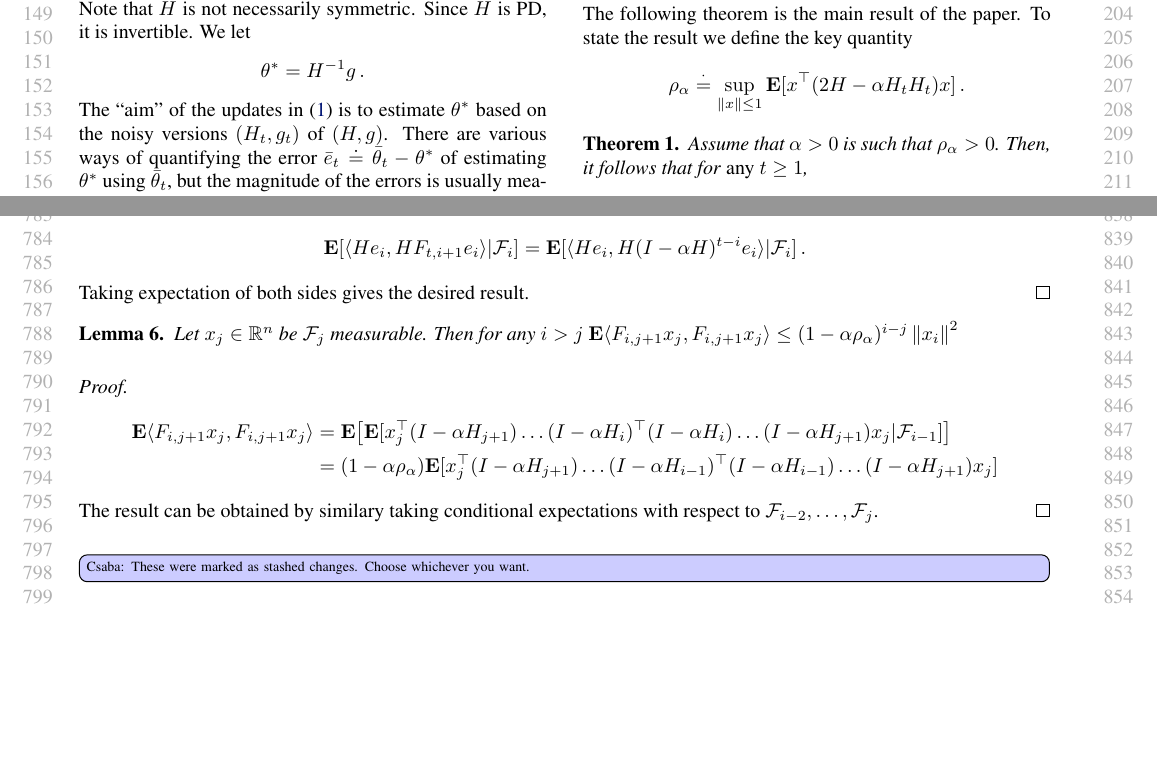
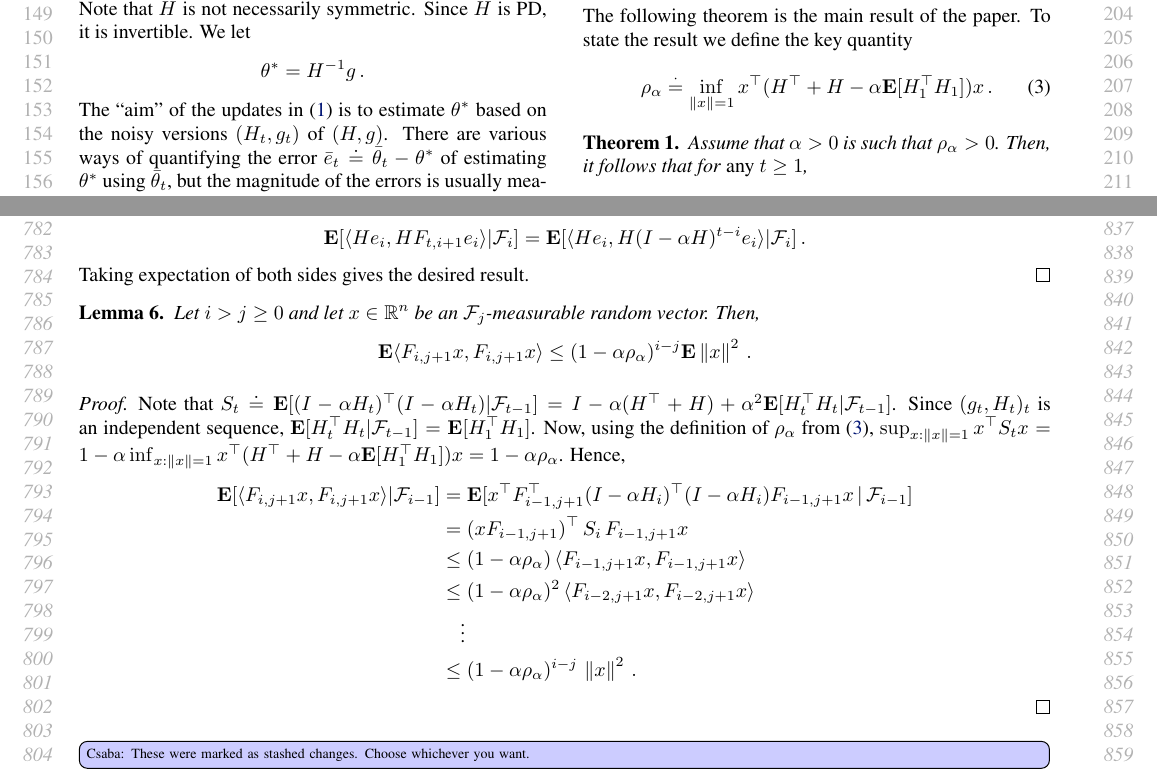
Before and after one commit to chandrurec5/tdrp, a LaTeX paper (lsa.tex, which reads app.tex, prob.tex): two parts of pages 2 and 8 of 9, joined at a grey line, cut so that both start at the same text, the shorter picture padded with empty space. Compiled offline with pdfLaTeX.

Commit message:
lemma 6 fix, rho-alpha def. fix

```diff
--- a/app.tex
+++ b/app.tex
@@ -160,14 +161,32 @@ Taking expectation of both sides gives the desired result.
 \end{proof}
 
 \begin{lemma}\label{innerproduct}
-Let $x_j\in \R^n$ be $\F_j$ measurable. Then for any $i>j$ $\E\ip{F_{i,j+1}x_j,F_{i,j+1}x_j}\leq (1-\alpha \rho_\alpha)^{i-j}\norm{x_i}^2$
+Let $i>j \ge 0$ and let $x\in \R^n$ be an $\F_j$-measurable random vector.
+Then,
+\begin{align*}
+\E\ip{F_{i,j+1}x,F_{i,j+1}x}\leq (1-\alpha \rho_\alpha)^{i-j}\E\norm{x}^2\,.
+\end{align*}
 \end{lemma}
 \begin{proof}
+Note that
+$S_t\doteq \EE{ (I-\alpha H_t)^\top (I-\alpha H_t) | \F_{t-1} }
+= I - \alpha (H^\top + H) + \alpha^2 \EE{ H_t^\top H_t | \F_{t-1} }$.
+Since $(g_t,H_t)_t$ is an independent sequence, $\EE{ H_t^\top H_t|\F_{t-1}} = \EE{ H_1^\top H_1 }$.
+Now, using the definition of $\rho_\alpha$ from \eqref{eq:rhodef},
+$\sup_{x:\norm{x}= 1} x^\top S_t x = 1 - \alpha \inf_{x:\norm{x}=1} x^\top (H^\top + H - \alpha \EE{H_1^\top H_1}) x
+= 1-\alpha \rho_\alpha$.
+Hence,
 \begin{align*}
-\E\ip{F_{i,j+1}x_j,F_{i,j+1}x_j}&= \E\big[\E[x_j^\top (I-\alpha H_{j+1})\ldots (I-\alpha H_i)^\top (I-\alpha H_i)\ldots (I-\alpha H_{j+1})x_j|\F_{i-1}]\big]\\
-&=(1-\alpha\rho_{\alpha}) \E[x_j^\top (I-\alpha H_{j+1})\ldots (I-\alpha H_{i-1})^\top (I-\alpha H_{i-1})\ldots (I-\alpha H_{j+1})x_j]
+\EE{\ip{F_{i,j+1}x,F_{i,j+1}x}|\F_{i-1} }
+&= \EE{x^\top F_{i-1,j+1}^\top (I-\alpha H_i)^\top (I-\alpha H_i) F_{i-1,j+1} x\,|\,\F_{i-1}}\\
+&=(x F_{i-1,j+1})^\top \, S_i \, F_{i-1,j+1} x\\
+&\le (1-\alpha \rho_\alpha) \, \ip{ F_{i-1,j+1} x, F_{i-1,j+1} x} \\
+& \le (1-\alpha \rho_\alpha)^2\, \ip{ F_{i-2,j+1} x, F_{i-2,j+1} x} \\
+& \quad \vdots \\
+& \le (1-\alpha \rho_\alpha)^{i-j}\, \norm{x}^2\,.
+%&= \E[x^\top (I-\alpha H_{j+1})\ldots (I-\alpha H_i)^\top (I-\alpha H_i)\ldots (I-\alpha H_{j+1})x|\F_{i-1}]\\
+%&=(1-\alpha\rho_{\alpha}) \E[x^\top (I-\alpha H_{j+1})\ldots (I-\alpha H_{i-1})^\top (I-\alpha H_{i-1})\ldots (I-\alpha H_{j+1})x]
 \end{align*}
-The result can be obtained by similary taking conditional expectations with respect to $\F_{i-2},\ldots,\F_{j}$.
 \end{proof}
 
 \todoc[inline]{These were marked as stashed changes. Choose whichever you want.}
--- a/prob.tex
+++ b/prob.tex
@@ -109,9 +109,10 @@ Here, $s_t$ are $i.i.d$ random variables distributed according to the law $s_t\s
 %%%%%%%%%%%%%%%%%%%%%
 The following theorem is the main result of the paper.
 To state the result we define the key quantity
-\begin{align*}
-\rho_\alpha\eqdef \sup_{\norm{x}\leq 1} \E[x^\top (2H-\alpha H_tH_t)x]\,.
-\end{align*}
+\begin{align}
+\label{eq:rhodef}
+\rho_\alpha\eqdef \inf_{\norm{x}=1} x^\top (H^\top+H-\alpha\EE{ H_1^\top H_1} )x\,.
+\end{align}
 \begin{theorem}\label{maintheorem}
 Assume that $\alpha>0$ is such that $\rho_\alpha>0$. Then, it follows that for \emph{any} $t\ge 1$,
 \begin{align}
```
Also changed, not shown: app.tex (9 more changed lines).
